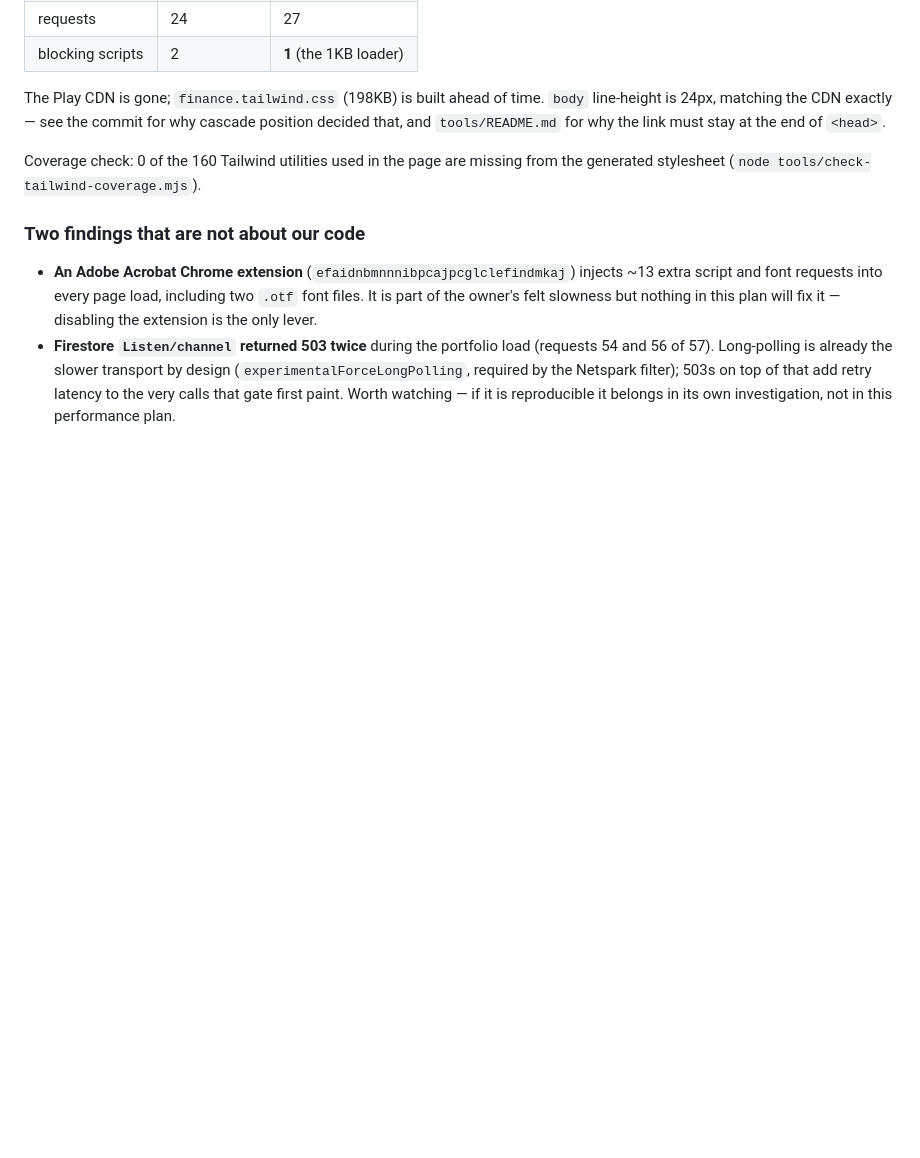
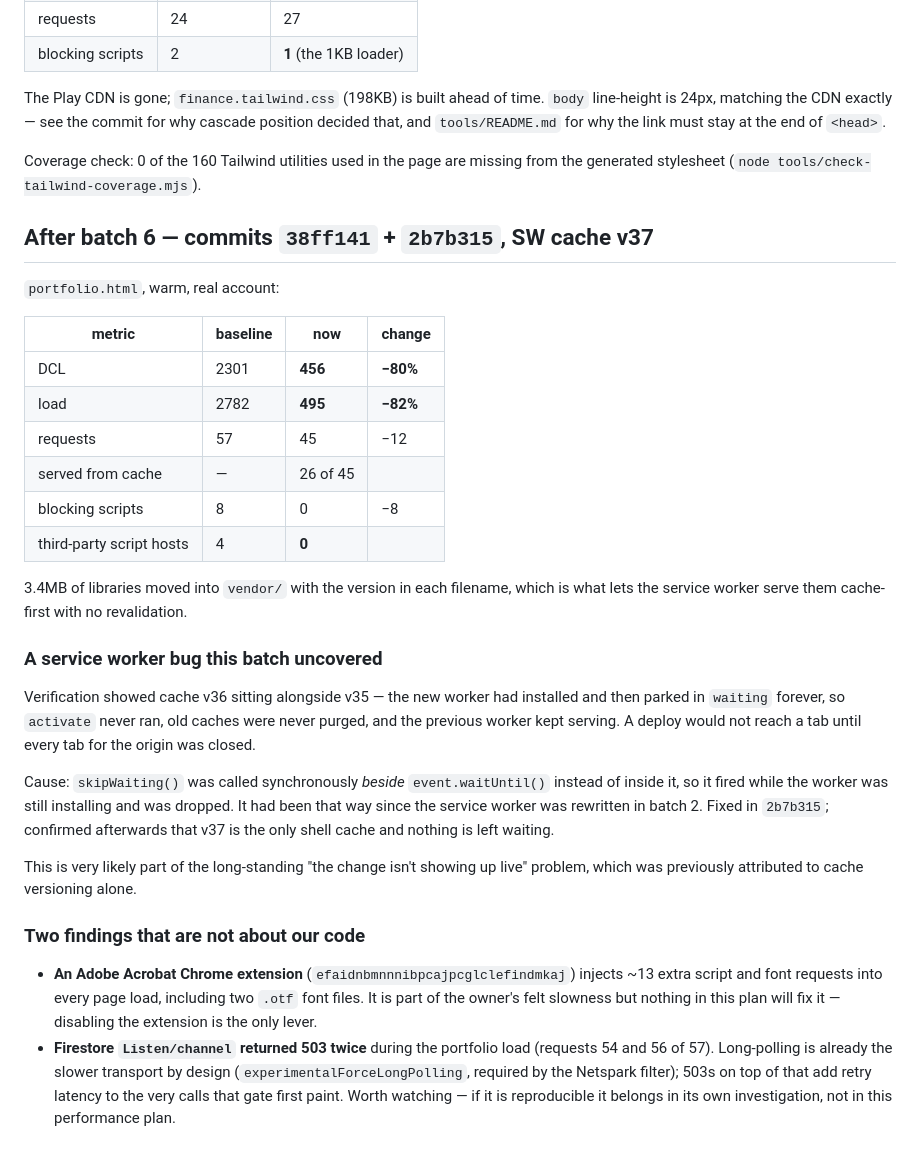
Before and after one commit to dolevrokach08-a11y/finance-tracker, a Markdown page: docs/perf-log.md, the part around the change. GitHub-like rendering; blank space fills up the shorter version.

Commit message:
Record batch 6 numbers and the skipWaiting finding
Co-Authored-By: Claude Fable 5 <noreply@anthropic.com>

```diff
--- a/docs/perf-log.md
+++ b/docs/perf-log.md
@@ -141,6 +141,38 @@ at the end of `<head>`.
 Coverage check: 0 of the 160 Tailwind utilities used in the page are missing from
 the generated stylesheet (`node tools/check-tailwind-coverage.mjs`).
 
+## After batch 6 — commits `38ff141` + `2b7b315`, SW cache v37
+
+`portfolio.html`, warm, real account:
+
+| metric | baseline | now | change |
+|---|---|---|---|
+| DCL | 2301 | **456** | **−80%** |
+| load | 2782 | **495** | **−82%** |
+| requests | 57 | 45 | −12 |
+| served from cache | — | 26 of 45 | |
+| blocking scripts | 8 | 0 | −8 |
+| third-party script hosts | 4 | **0** | |
+
+3.4MB of libraries moved into `vendor/` with the version in each filename, which
+is what lets the service worker serve them cache-first with no revalidation.
+
+### A service worker bug this batch uncovered
+
+Verification showed cache v36 sitting alongside v35 — the new worker had
+installed and then parked in `waiting` forever, so `activate` never ran, old
+caches were never purged, and the previous worker kept serving. A deploy would
+not reach a tab until every tab for the origin was closed.
+
+Cause: `skipWaiting()` was called synchronously *beside* `event.waitUntil()`
+instead of inside it, so it fired while the worker was still installing and was
+dropped. It had been that way since the service worker was rewritten in batch 2.
+Fixed in `2b7b315`; confirmed afterwards that v37 is the only shell cache and
+nothing is left waiting.
+
+This is very likely part of the long-standing "the change isn't showing up live"
+problem, which was previously attributed to cache versioning alone.
+
 ### Two findings that are not about our code
 
 - **An Adobe Acrobat Chrome extension** (`efaidnbmnnnibpcajpcglclefindmkaj`)
```
